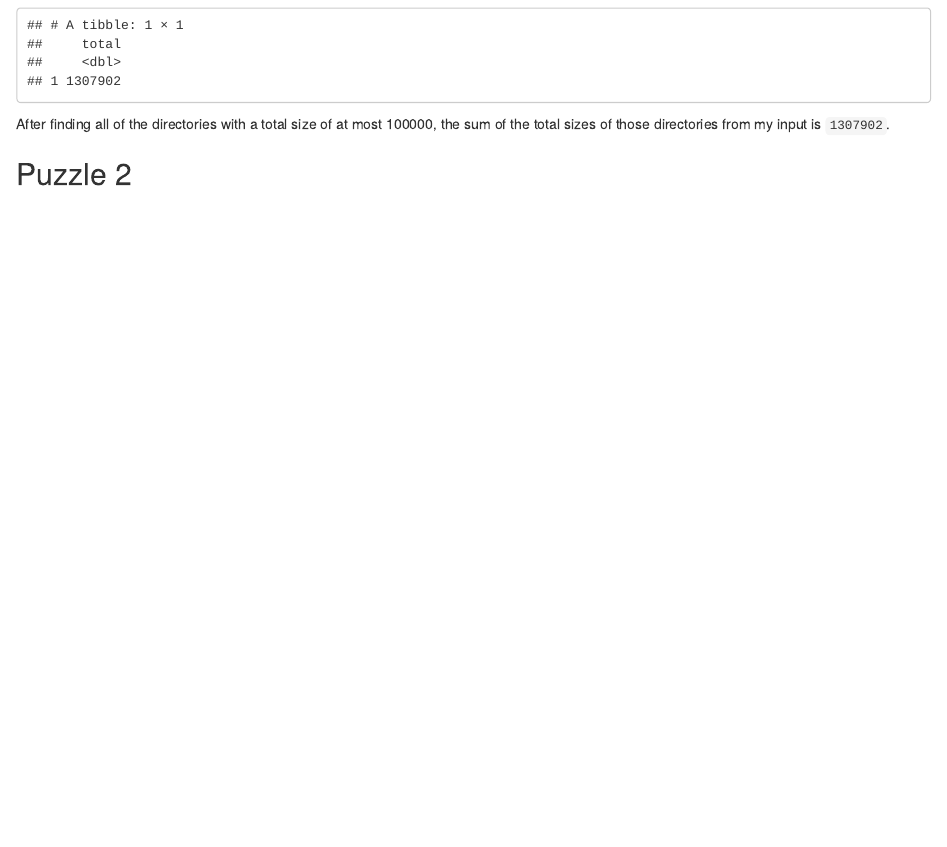
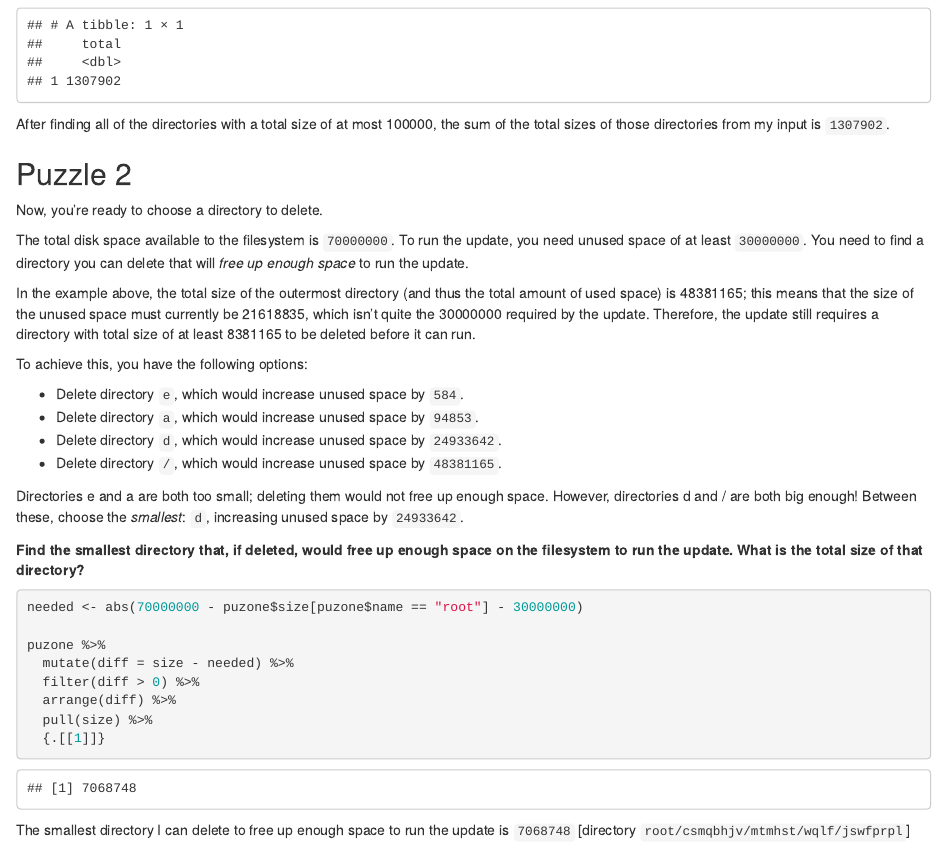
Before and after one commit to kgreufe/advent_of_code_2022, an R Markdown document (Day07_No_Space_Left_On_Device.Rmd): the page in a window 1100 px wide, from 4300 px down. Rendered offline with R 4.5, knitr and Pandoc, with nearby package versions.

Commit message:
complete day07 puzzle2

````diff
--- a/Day07_No_Space_Left_On_Device.Rmd
+++ b/Day07_No_Space_Left_On_Device.Rmd
@@ -250,7 +250,32 @@ After finding all of the directories with a total size of at most 100000, the su
 
 ## Puzzle 2
 
+Now, you're ready to choose a directory to delete.
 
+The total disk space available to the filesystem is `70000000`. To run the update, you need unused space of at least `30000000`. You need to find a directory you can delete that will *free up enough space* to run the update.
+
+In the example above, the total size of the outermost directory (and thus the total amount of used space) is 48381165; this means that the size of the unused space must currently be 21618835, which isn't quite the 30000000 required by the update. Therefore, the update still requires a directory with total size of at least 8381165 to be deleted before it can run.
+
+To achieve this, you have the following options:
+
+- Delete directory `e`, which would increase unused space by `584`.
+- Delete directory `a`, which would increase unused space by `94853`.
+- Delete directory `d`, which would increase unused space by `24933642`.
+- Delete directory `/`, which would increase unused space by `48381165`.
+
+Directories e and a are both too small; deleting them would not free up enough space. However, directories d and / are both big enough! Between these, choose the *smallest*: `d`, increasing unused space by `24933642`.
+
+**Find the smallest directory that, if deleted, would free up enough space on the filesystem to run the update. What is the total size of that directory?**
 
 ```{r puzzle2}
+needed <- abs(70000000 - puzone$size[puzone$name == "root"] - 30000000)
+
+puzone %>%
+  mutate(diff = size - needed) %>%
+  filter(diff > 0) %>%
+  arrange(diff) %>%
+  pull(size) %>%
+  {.[[1]]}
 ```
+
+The smallest directory I can delete to free up enough space to run the update is `7068748` [directory `root/csmqbhjv/mtmhst/wqlf/jswfprpl`]
````
